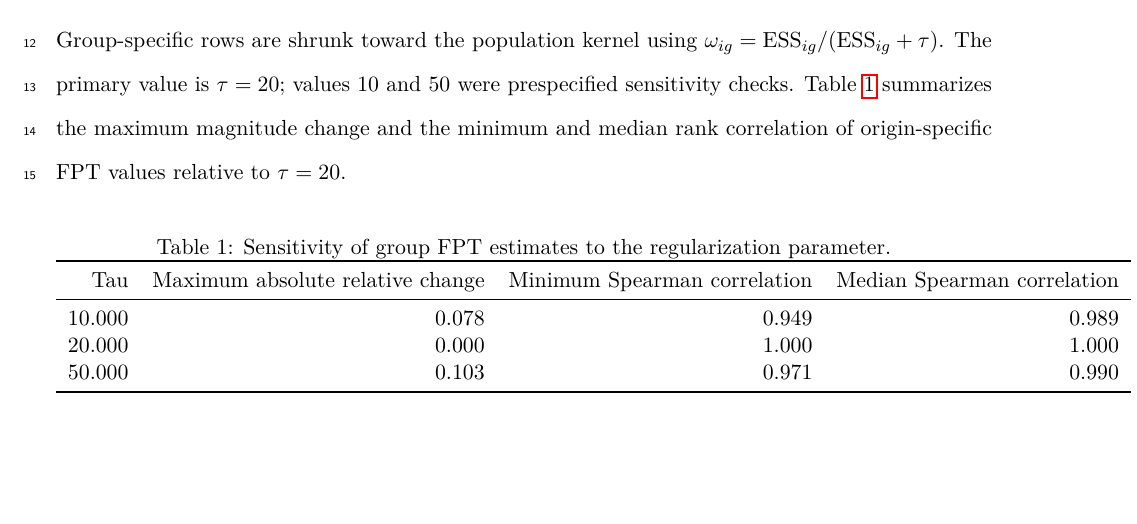
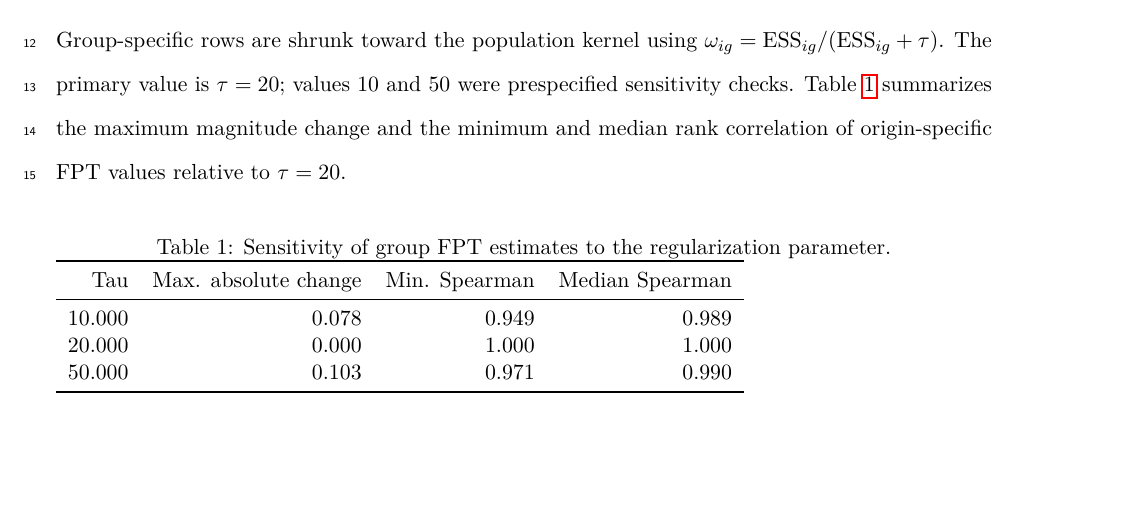
Before and after one commit to ardominguezm/colombia-stochastic-access, a LaTeX document (paper/supplementary_material.tex, which reads paper/supplementary/tables/table_s1_tau_sensitivity.tex): part of page 1 of 6, cut so that both start at the same text. Compiled offline with pdfLaTeX.

Commit message:
Improve supplementary table layout

```diff
--- a/paper/supplementary/tables/table_s1_tau_sensitivity.tex
+++ b/paper/supplementary/tables/table_s1_tau_sensitivity.tex
@@ -3,7 +3,7 @@
 \label{tab:s1_tau}
 \begin{tabular}{rrrr}
 \toprule
-Tau & Maximum absolute relative change & Minimum Spearman correlation & Median Spearman correlation \\
+Tau & Max. absolute change & Min. Spearman & Median Spearman \\
 \midrule
 10.000 & 0.078 & 0.949 & 0.989 \\
 20.000 & 0.000 & 1.000 & 1.000 \\
```
